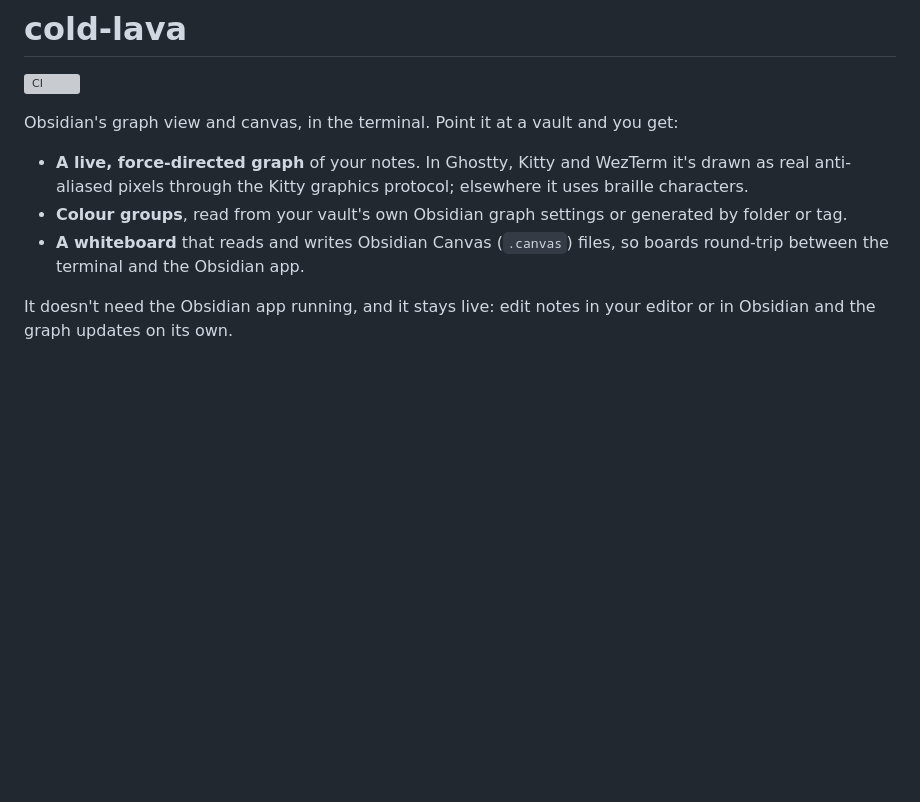
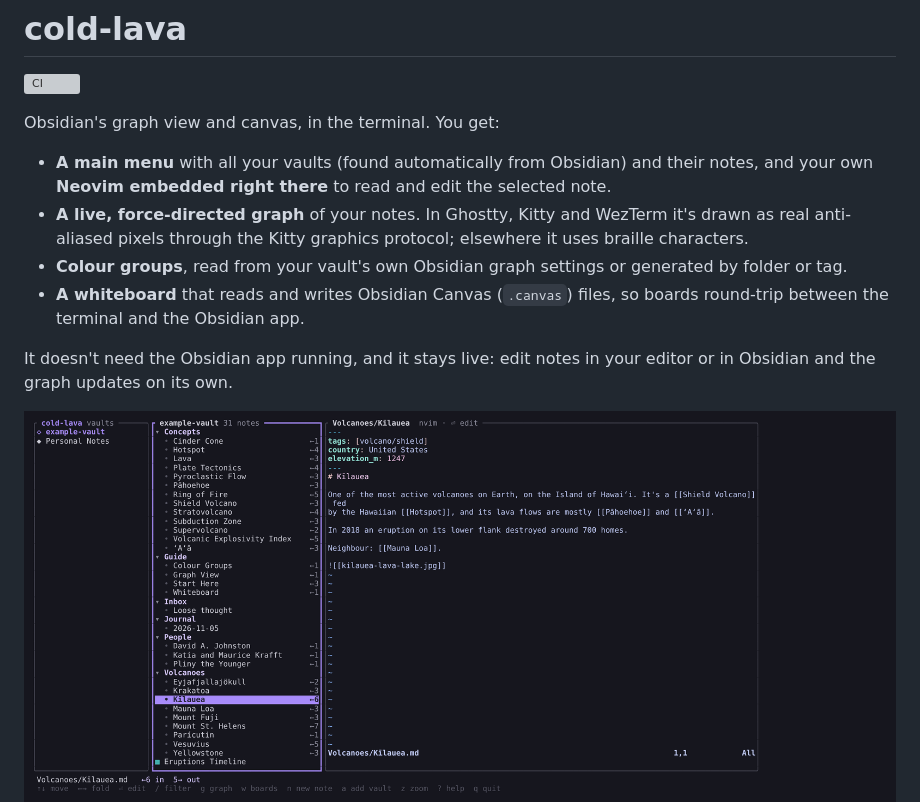
Before and after one commit to AlenEngineer/cold-lava, a Markdown page: README.md, the part around one of its changes. Drawn GitHub-style; pictures changed too: screenshot-home.png (added); blank space fills up the shorter version; grey boxes are pictures that could not be loaded.

```diff
--- a/README.md
+++ b/README.md
@@ -2,8 +2,10 @@
 
 [![CI](https://github.com/AlenEngineer/cold-lava/actions/workflows/ci.yml/badge.svg)](https://github.com/AlenEngineer/cold-lava/actions/workflows/ci.yml)
 
-Obsidian's graph view and canvas, in the terminal. Point it at a vault and you get:
+Obsidian's graph view and canvas, in the terminal. You get:
 
+- **A main menu** with all your vaults (found automatically from Obsidian) and their notes, and
+  your own **Neovim embedded right there** to read and edit the selected note.
 - **A live, force-directed graph** of your notes. In Ghostty, Kitty and WezTerm it's drawn as
   real anti-aliased pixels through the Kitty graphics protocol; elsewhere it uses braille characters.
 - **Colour groups**, read from your vault's own Obsidian graph settings or generated by folder or tag.
@@ -13,6 +15,7 @@ Obsidian's graph view and canvas, in the terminal. Point it at a vault and you g
 It doesn't need the Obsidian app running, and it stays live: edit notes in your editor or in
 Obsidian and the graph updates on its own.
 
+![main menu with embedded Neovim](screenshot-home.png)
 ![graph, pixel mode](screenshot-pixels.png)
 ![whiteboard](screenshot-board.png)
 
```
Also changed, not shown: other parts of README.md (+29 -4 lines), 8 other files.
